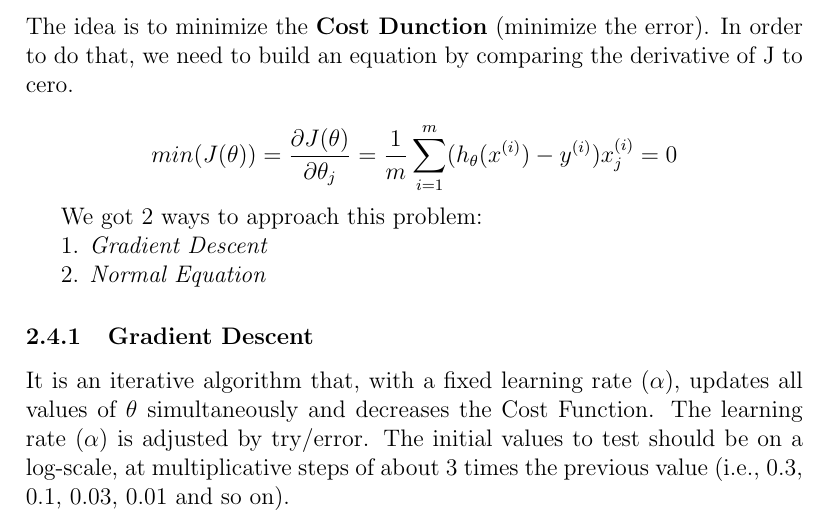
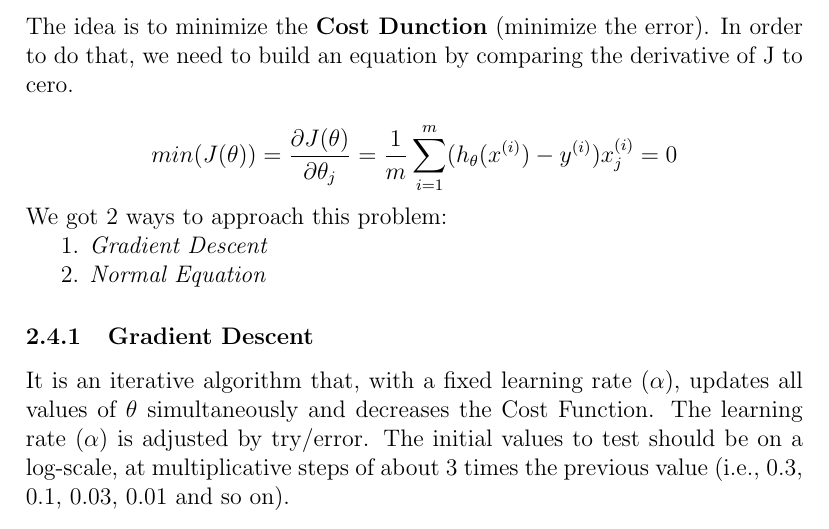
Before and after one commit to giwiro/machine-learning, a LaTeX document (standford-course/summary/main.tex, which reads standford-course/summary/sections/linear-regression.tex): part of page 4 of 4, cut so that both start at the same text. Compiled offline with pdfLaTeX.

Commit message:
fixed padding

```diff
--- a/standford-course/summary/sections/linear-regression.tex
+++ b/standford-course/summary/sections/linear-regression.tex
@@ -101,8 +101,8 @@ In order to make operations more code/cpu "friendly" we represent our set of dat
 The idea is to minimize the \textbf{Cost Dunction} (minimize the error). In order to do that, we need to build an equation by comparing the derivative of J to cero.
 
 $$min(J(\theta)) = \frac{\partial{J(\theta)}}{\partial{\theta_{j}}} = \frac{1}{m}\sum_{i=1}^{m} (h_{\theta}(x^{(i)}) - y^{(i)})x_{j}^{(i)} = 0$$
+We got 2 ways to approach this problem:
 
-We got 2 ways to approach this problem:
 
 1. \textit{Gradient Descent}
 
```
Also changed, not shown: standford-course/summary/main.pdf.
